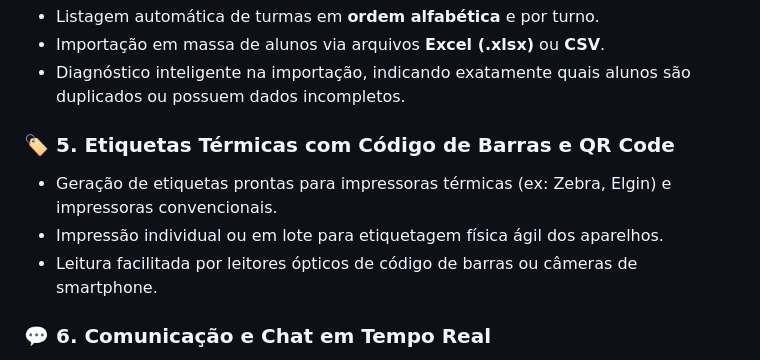
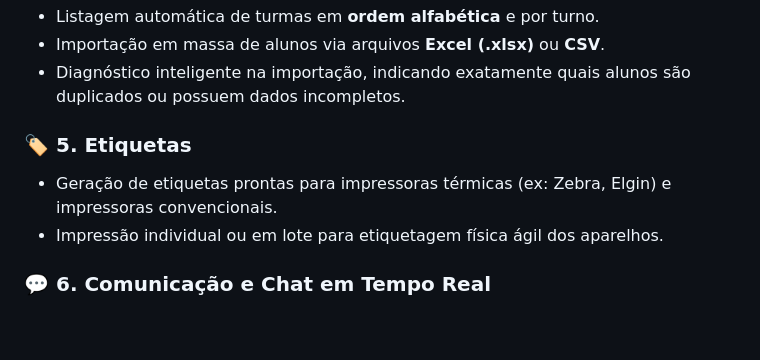
Before and after one commit to RafaelMiillerSilva/LabHub, a Markdown page: README.md, the part around the change. Rendered like a GitHub page; blank space fills up the shorter version.

Commit message:
Revise section title for thermal labels
Updated section title for thermal labels in README.

```diff
--- a/README.md
+++ b/README.md
@@ -40,10 +40,9 @@ O **LabHub** foi concebido para resolver essas dores com simplicidade:
 - Importação em massa de alunos via arquivos **Excel (.xlsx)** ou **CSV**.
 - Diagnóstico inteligente na importação, indicando exatamente quais alunos são duplicados ou possuem dados incompletos.
 
-### 🏷️ 5. Etiquetas Térmicas com Código de Barras e QR Code
+### 🏷️ 5. Etiquetas
 - Geração de etiquetas prontas para impressoras térmicas (ex: Zebra, Elgin) e impressoras convencionais.
 - Impressão individual ou em lote para etiquetagem física ágil dos aparelhos.
-- Leitura facilitada por leitores ópticos de código de barras ou câmeras de smartphone.
 
 ### 💬 6. Comunicação e Chat em Tempo Real
 - Chat interno privativo entre professores e a equipe gestora.
```
